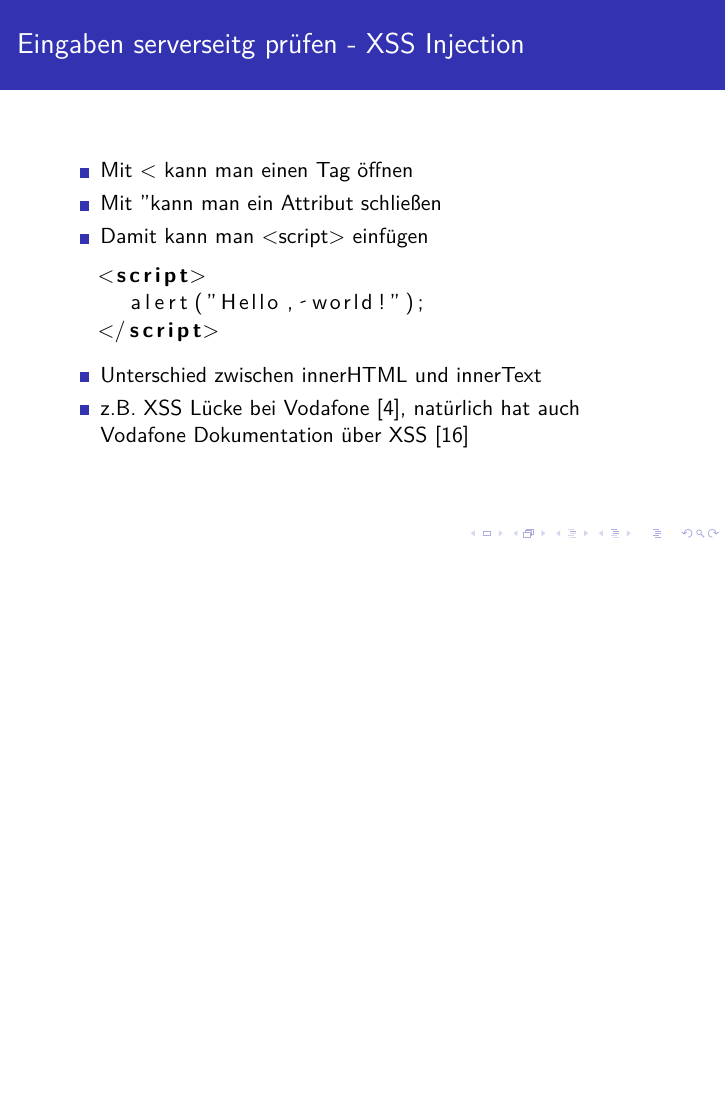
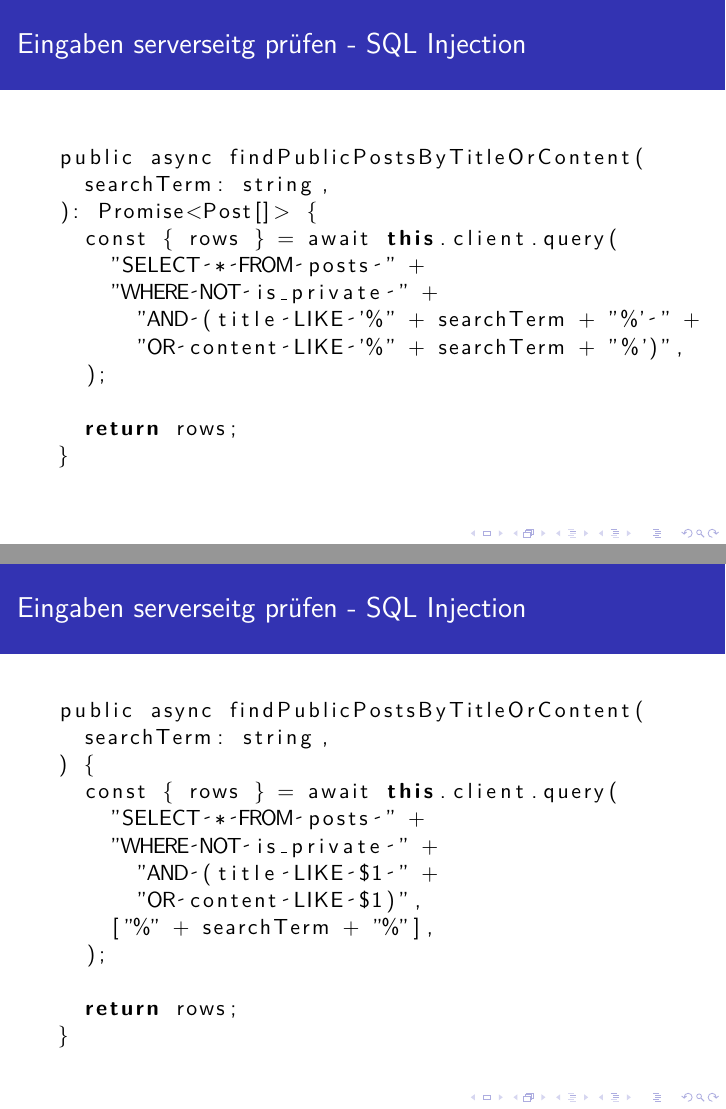
Before and after one commit to codefionn/vuln-showcase-de-talk, LaTeX slides (pres.tex): page 10 of 21 before the commit and pages 10 and 11 of 26 after it, the two joined at a grey line, the shorter picture padded with empty space. Compiled offline with pdfLaTeX.

Commit message:
Beispiele hinzugefügt

```diff
--- a/pres.tex
+++ b/pres.tex
@@ -121,6 +147,43 @@
 \end{frame}
 
 \begin{frame}[fragile]
+\frametitle{Eingaben serverseitg prüfen - SQL Injection}
+  \begin{lstlisting}[language=JavaScript]
+public async findPublicPostsByTitleOrContent(
+  searchTerm: string,
+): Promise<Post[]> {
+  const { rows } = await this.client.query(
+    "SELECT * FROM posts " +
+    "WHERE NOT is_private " +
+      "AND (title LIKE '%" + searchTerm + "%' " +
+      "OR content LIKE '%" + searchTerm + "%')",
+  );
+
+  return rows;
+}
+  \end{lstlisting}
+\end{frame}
+
+\begin{frame}[fragile]
+\frametitle{Eingaben serverseitg prüfen - SQL Injection}
+  \begin{lstlisting}[language=JavaScript]
+public async findPublicPostsByTitleOrContent(
+  searchTerm: string,
+) {
+  const { rows } = await this.client.query(
+    "SELECT * FROM posts " +
+    "WHERE NOT is_private " +
+      "AND (title LIKE $1 " +
+      "OR content LIKE $1)",
+    ["%" + searchTerm + "%"],
+  );
+
+  return rows;
+}
+  \end{lstlisting}
+\end{frame}
+
+\begin{frame}[fragile]
 \frametitle{Eingaben serverseitg prüfen - XSS Injection}
   \begin{itemize}
 		\item Mit $<$ kann man einen Tag öffnen
```
Also changed, not shown: common.bib (+8 -0 lines), pres.tex (55 more changed lines).
